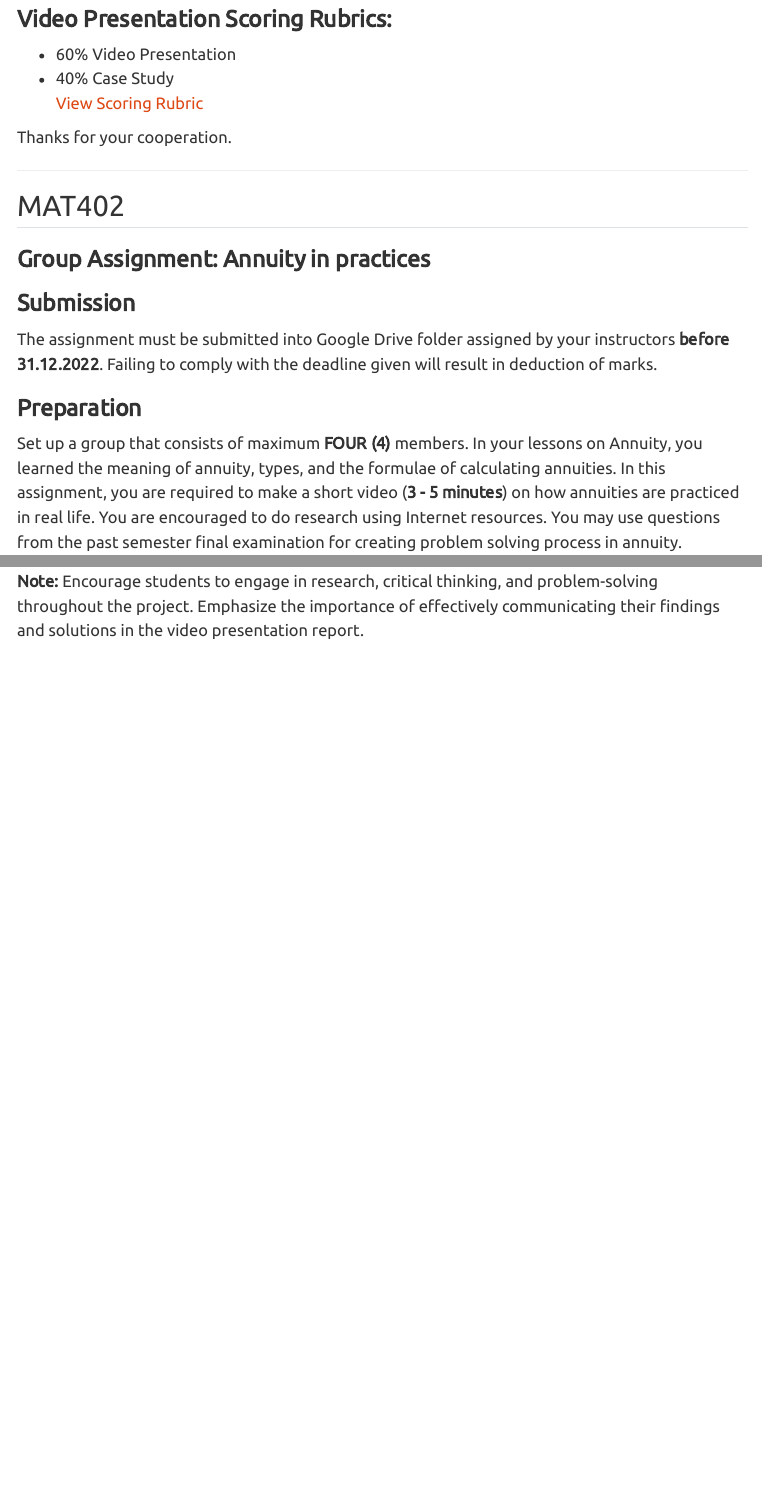
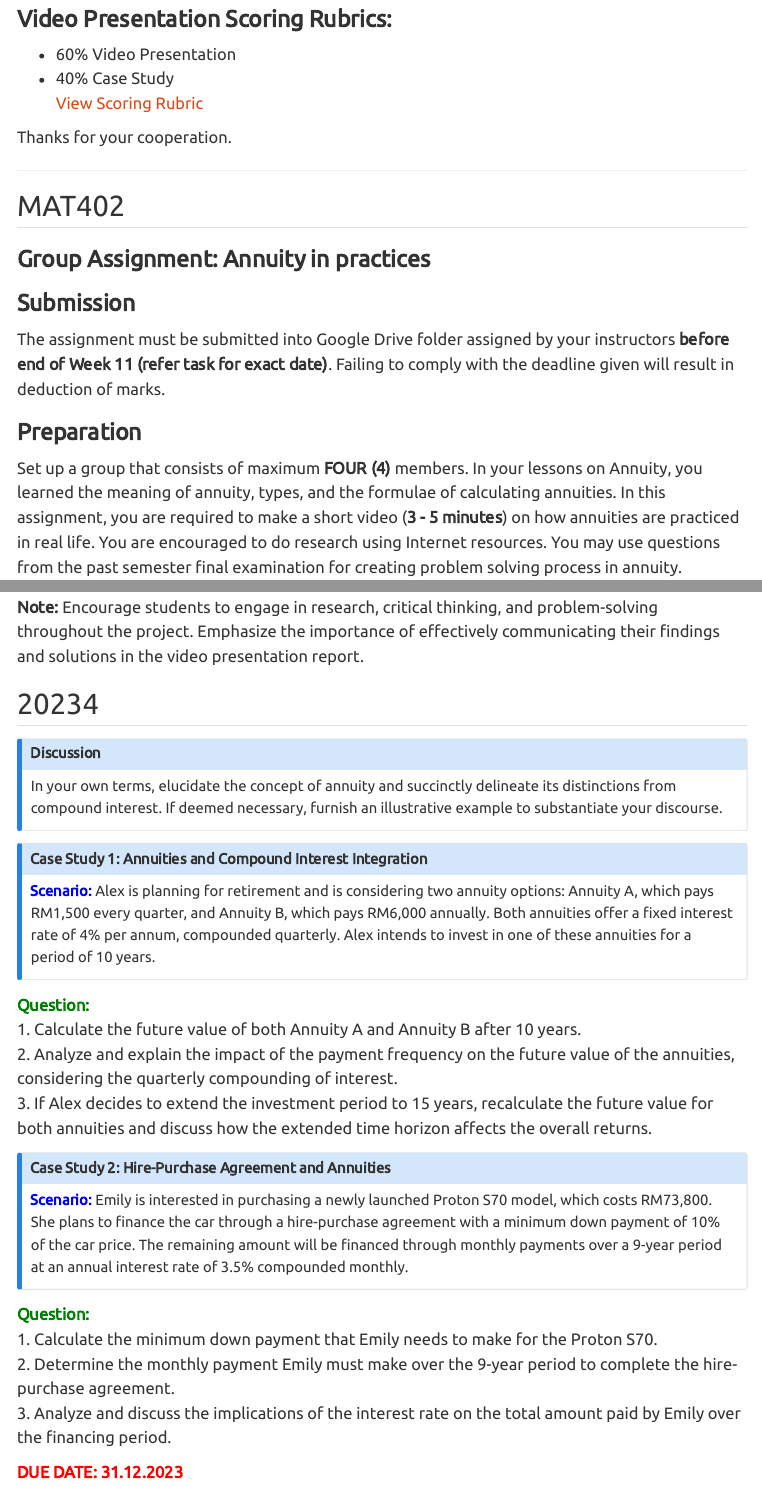
Before and after one commit to ariff118/UiTM-Business-Mathematics, a Quarto document (materials/gp.qmd): the page in a window 1100 px wide, from 1060 px down, and a second part further down, joined at a grey line. Rendered offline with R 4.5, knitr and Pandoc in place of Quarto, with nearby package versions; menus at the side of the page are left out.

Commit message:
update group task 20234

```diff
--- a/materials/gp.qmd
+++ b/materials/gp.qmd
@@ -59,7 +59,7 @@ Thanks for your cooperation.\
 ### **Group Assignment: Annuity in practices**\
 
 ### **Submission**\
-The assignment must be submitted into Google Drive folder assigned by your instructors **before 31.12.2022**. Failing to comply with the deadline given will result in deduction of marks.\
+The assignment must be submitted into Google Drive folder assigned by your instructors **before end of Week 11 (refer task for exact date)**. Failing to comply with the deadline given will result in deduction of marks.\
 
 ### **Preparation**\
 Set up a group that consists of maximum **FOUR (4)** members. In your lessons on Annuity, you learned the meaning of annuity, types, and the formulae of calculating annuities. In this assignment, you are required to make a short video (**3 - 5 minutes**) on how annuities are practiced in real life. You are encouraged to do research using Internet resources. You may use questions from the past semester final examination for creating problem solving process in annuity.\
@@ -140,3 +144,41 @@ The group project will be assessed based on the following criteria:\
 - Collaboration and active participation of all group members.\
 
 **Note:** Encourage students to engage in research, critical thinking, and problem-solving throughout the project. Emphasize the importance of effectively communicating their findings and solutions in the video presentation report.\
+
+## 20234\
+
+::: {.callout-note}
+## Discussion\
+
+In your own terms, elucidate the concept of annuity and succinctly delineate its distinctions from compound interest. If deemed necessary, furnish an illustrative example to substantiate your discourse.\
+
+:::
+
+::: {.callout-note}
+## **Case Study 1:** Annuities and Compound Interest Integration\
+
+[**Scenario:**]{style="color:blue;"}
+Alex is planning for retirement and is considering two annuity options: Annuity A, which pays RM1,500 every quarter, and Annuity B, which pays RM6,000 annually. Both annuities offer a fixed interest rate of 4% per annum, compounded quarterly. Alex intends to invest in one of these annuities for a period of 10 years.
+
+:::
+
+[**Question:**]{style="color:green;"}\
+1. Calculate the future value of both Annuity A and Annuity B after 10 years.\
+2. Analyze and explain the impact of the payment frequency on the future value of the annuities, considering the quarterly compounding of interest.\
+3. If Alex decides to extend the investment period to 15 years, recalculate the future value for both annuities and discuss how the extended time horizon affects the overall returns.\
+
+::: {.callout-note}
+## Case Study 2: Hire-Purchase Agreement and Annuities\
+
+[**Scenario:**]{style="color:blue;"}
+Emily is interested in purchasing a newly launched Proton S70 model, which costs RM73,800. She plans to finance the car through a hire-purchase agreement with a minimum down payment of 10% of the car price. The remaining amount will be financed through monthly payments over a 9-year period at an annual interest rate of 3.5% compounded monthly.\
+
+:::
+
+[**Question:**]{style="color:green;"}\
+1. Calculate the minimum down payment that Emily needs to make for the Proton S70.\
+2. Determine the monthly payment Emily must make over the 9-year period to complete the hire-purchase agreement.\
+3. Analyze and discuss the implications of the interest rate on the total amount paid by Emily over the financing period.\
+
+[**DUE DATE: 31.12.2023**]{style="color:red;"}
+:::
```
Also changed, not shown: materials/gp.qmd (6 more changed lines), 3 other files.
